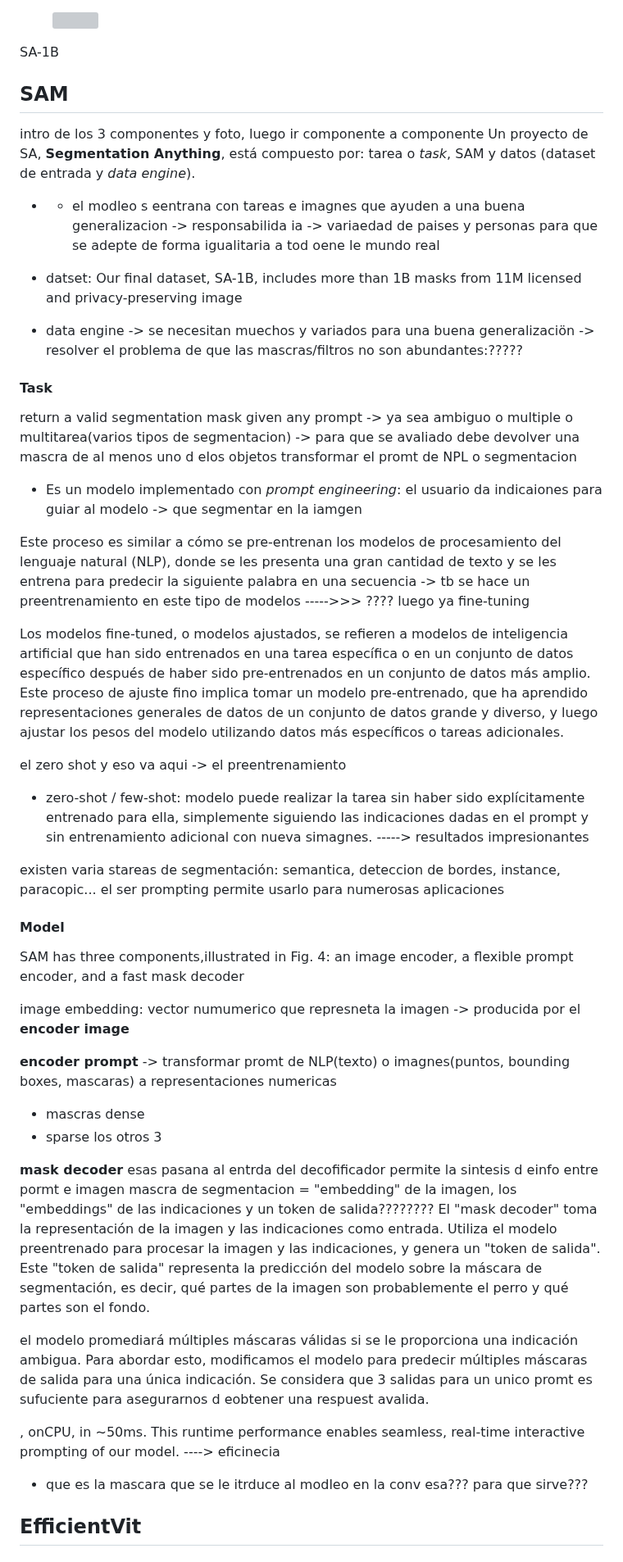
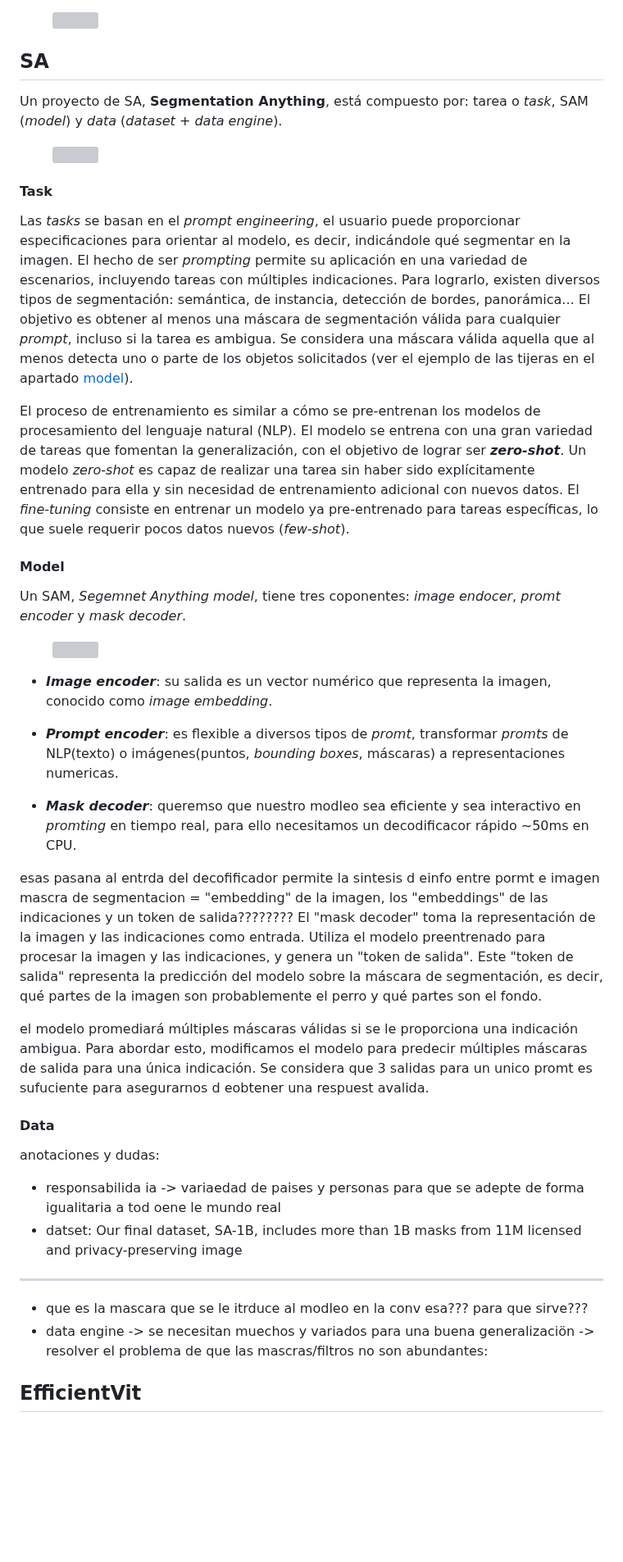
Before and after one commit to RoboticsLabURJC/2024-tfg-lara-poves, a Markdown page: docs/_posts/2024-03-26-Perception.md, the part around one of its changes. Shown at 82% size. GitHub-like rendering; blank space fills up the shorter version; grey boxes are pictures that could not be loaded.

```diff
--- a/docs/_posts/2024-03-26-Perception.md
+++ b/docs/_posts/2024-03-26-Perception.md
@@ -162,44 +175,34 @@ Existen diversas estructuras de RNN que podemos seleccionar según el tipo de da
 - **LSTM** (*Long Short-Term Memory*): adecuada para procesar frases muy extensas e incluso párrafos. Se añade una nueva salida c a la estructura convencional de las RNNs.
 <figure class="align-center" style="max-width: 95%">
   <img src="{{ site.url }}{{ site.baseurl }}/images/perception/LSTM.jpg" alt="">
-</figure>SA-1B
+</figure>
 
-## SAM
+## SA
 
-intro de los 3 componentes y  foto, luego ir componente a componente
-Un proyecto de SA, **Segmentation Anything**, está compuesto por: tarea o *task*, SAM y datos (dataset de entrada y *data engine*).
-
-- - el modleo s eentrana con tareas e imagnes que ayuden a una buena generalizacion -> responsabilida ia -> variaedad de paises y personas para que se adepte de forma igualitaria a tod oene le mundo real
-
-- datset: Our final dataset, SA-1B, includes more than 1B masks from 11M licensed and privacy-preserving image
-- data engine -> se necesitan muechos y variados para una buena generalizaciön -> resolver el problema de que las mascras/filtros no son abundantes:?????
+Un proyecto de SA, **Segmentation Anything**, está compuesto por: tarea o *task*, SAM (*model*) y *data* (*dataset* + *data engine*).
+<figure class="align-center" style="max-width: 80%">
+  <img src="{{ site.url }}{{ site.baseurl }}/images/perception/SA.png" alt="">
+</figure>
 
 #### Task
-return a valid segmentation mask given any prompt -> ya sea ambiguo o multiple o multitarea(varios tipos de segmentacion) -> para que se avaliado debe devolver una mascra de al menos uno d elos objetos
-transformar el promt de NPL o segmentacion
-- Es un modelo implementado con *prompt engineering*: el usuario da indicaiones para guiar al modelo -> que segmentar en la iamgen
 
-Este proceso es similar a cómo se pre-entrenan los modelos de procesamiento del lenguaje natural (NLP), donde se les presenta una gran cantidad de texto y se les entrena para predecir la siguiente palabra en una secuencia -> tb se hace un preentrenamiento en este tipo de modelos ----->>> ???? luego ya fine-tuning
+Las *tasks* se basan en el *prompt engineering*, el usuario puede proporcionar especificaciones para orientar al modelo, es decir, indicándole qué segmentar en la imagen. El hecho de ser *prompting* permite su aplicación en una variedad de escenarios, incluyendo tareas con múltiples indicaciones. Para lograrlo, existen diversos tipos de segmentación: semántica, de instancia, detección de bordes, panorámica... El objetivo es obtener al menos una máscara de segmentación válida para cualquier *prompt*, incluso si la tarea es ambigua. Se considera una máscara válida aquella que al menos detecta uno o parte de los objetos solicitados (ver el ejemplo de las tijeras en el apartado [model](#model)).
 
-Los modelos fine-tuned, o modelos ajustados, se refieren a modelos de inteligencia artificial que han sido entrenados en una tarea específica o en un conjunto de datos específico después de haber sido pre-entrenados en un conjunto de datos más amplio. Este proceso de ajuste fino implica tomar un modelo pre-entrenado, que ha aprendido representaciones generales de datos de un conjunto de datos grande y diverso, y luego ajustar los pesos del modelo utilizando datos más específicos o tareas adicionales.
-
-el zero shot y eso  va aqui -> el preentrenamiento
-- zero-shot / few-shot: modelo puede realizar la tarea sin haber sido explícitamente entrenado para ella, simplemente siguiendo las indicaciones dadas en el prompt y sin entrenamiento adicional con nueva simagnes. -----> resultados impresionantes
-
-existen varia stareas de segmentación: semantica, deteccion de bordes, instance, paracopic...
-el ser prompting permite usarlo para numerosas aplicaciones
+El proceso de entrenamiento es similar a cómo se pre-entrenan los modelos de procesamiento del lenguaje natural (NLP). El modelo se entrena con una gran variedad de tareas que fomentan la generalización, con el objetivo de lograr ser ***zero-shot***. Un modelo *zero-shot* es capaz de realizar una tarea sin haber sido explícitamente entrenado para ella y sin necesidad de entrenamiento adicional con nuevos datos. El *fine-tuning* consiste en entrenar un modelo ya pre-entrenado para tareas específicas, lo que suele requerir pocos datos nuevos (*few-shot*).
 
 #### Model
 
-SAM has three components,illustrated in Fig. 4: an image encoder, a flexible prompt encoder, and a fast mask decoder
+Un SAM, *Segemnet Anything model*, tiene tres coponentes: *image endocer*, *promt encoder* y *mask decoder*.
+<figure class="align-center" style="max-width: 100%">
+  <img src="{{ site.url }}{{ site.baseurl }}/images/perception/SAM.png" alt="">
+</figure>
 
-image embedding: vector numumerico que represneta la imagen -> producida por el **encoder image**
+- ***Image encoder***: su salida es un vector numérico que representa la imagen, conocido como *image embedding*.
 
-**encoder prompt** -> transformar promt de NLP(texto) o imagnes(puntos, bounding boxes, mascaras) a representaciones numericas
-- mascras dense
-- sparse los otros 3
+- ***Prompt encoder***: es flexible a diversos tipos de *promt*, transformar *promts* de NLP(texto) o imágenes(puntos, *bounding boxes*, máscaras) a representaciones numericas.
 
-**mask decoder**
+- ***Mask decoder***: queremso que nuestro modleo sea eficiente y sea interactivo en *promting* en tiempo real, para ello necesitamos un decodificacor rápido ∼50ms en CPU.
+
 esas pasana al entrda del decofificador permite la sintesis d einfo entre pormt e imagen
 mascra de segmentacion = "embedding" de la imagen, los "embeddings" de las indicaciones y un token de salida????????
 El "mask decoder" toma la representación de la imagen y las indicaciones como entrada.
@@ -208,9 +211,14 @@ Este "token de salida" representa la predicción del modelo sobre la máscara de
 
  el modelo promediará múltiples máscaras válidas si se le proporciona una indicación ambigua. Para abordar esto, modificamos el modelo para predecir múltiples máscaras de salida para una única indicación. Se considera que 3 salidas para un unico promt es sufuciente para asegurarnos d eobtener una respuest avalida.
 
-, onCPU, in ∼50ms. This runtime performance enables seamless, real-time interactive prompting of our model. ----> eficinecia
+#### Data
 
+anotaciones y dudas:
+-  responsabilida ia -> variaedad de paises y personas para que se adepte de forma igualitaria a tod oene le mundo real
+- datset: Our final dataset, SA-1B, includes more than 1B masks from 11M licensed and privacy-preserving image
+- -----
 - que es la mascara que  se le itrduce al modleo en la conv esa??? para que sirve???
+- data engine -> se necesitan muechos y variados para una buena generalizaciön -> resolver el problema de que las mascras/filtros no son abundantes:
 
 ## EfficientVit
 
```
Also changed, not shown: other parts of docs/_posts/2024-03-26-Perception.md (+13 -0 lines).
